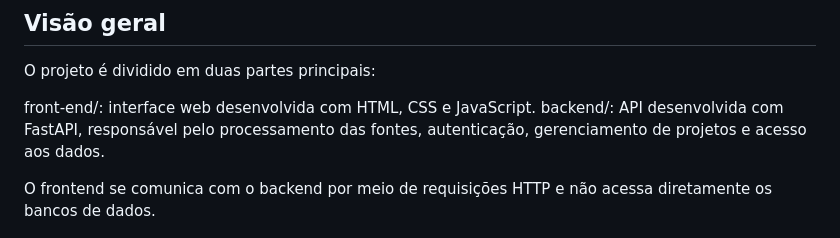
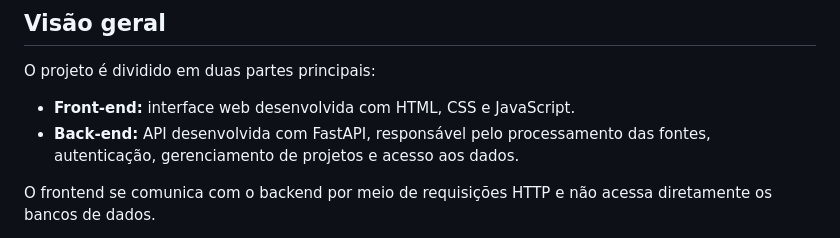
Before and after one commit to AnnBtz21937/Data-Lens-IA, a Markdown page: README.md, the part around the change. Rendered like a GitHub page.

Commit message:
Format front-end and back-end descriptions in README

```diff
--- a/README.md
+++ b/README.md
@@ -163,8 +163,8 @@ O front-end utiliza o arquivo `front-end/config.js` para localizar a API do back
 
 O projeto é dividido em duas partes principais:
 
-front-end/: interface web desenvolvida com HTML, CSS e JavaScript.
-backend/: API desenvolvida com FastAPI, responsável pelo processamento das fontes, autenticação, gerenciamento de projetos e acesso aos dados.
+- **Front-end:** interface web desenvolvida com HTML, CSS e JavaScript.
+- **Back-end:** API desenvolvida com FastAPI, responsável pelo processamento das fontes, autenticação, gerenciamento de projetos e acesso aos dados.
 
 O frontend se comunica com o backend por meio de requisições HTTP e não acessa diretamente os bancos de dados.
 
```
